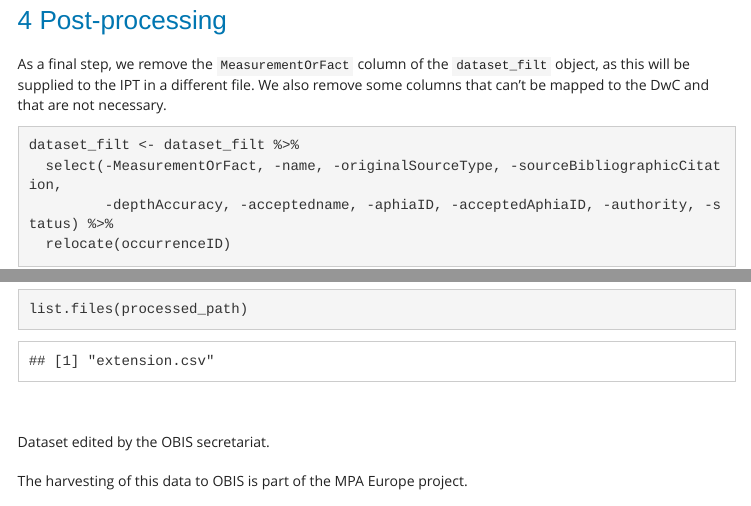
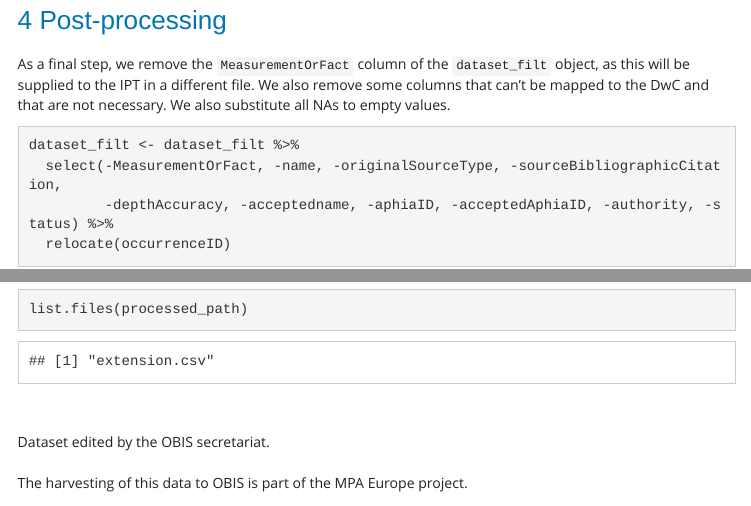
Before and after one commit to iobis/mpaeu_di_globcw_coral, an R Markdown document (src/obisdi_general.Rmd): the page in a window 1100 px wide, from 3440 px down, and a second part further down, joined at a grey line. Rendered offline with R 4.5, knitr and Pandoc, with nearby package versions; some code elsewhere in the file could not run offline; menus at the side of the page are left out.

Commit message:
Substituted NA from files to empty

````diff
--- a/src/obisdi_general.Rmd
+++ b/src/obisdi_general.Rmd
@@ -152,7 +152,7 @@ That's all we needed to do with the data.
 
 # Post-processing
 
-As a final step, we remove the `MeasurementOrFact` column of the `dataset_filt` object, as this will be supplied to the IPT in a different file. We also remove some columns that can't be mapped to the DwC and that are not necessary.
+As a final step, we remove the `MeasurementOrFact` column of the `dataset_filt` object, as this will be supplied to the IPT in a different file. We also remove some columns that can't be mapped to the DwC and that are not necessary. We also substitute all NAs to empty values.
 
 ```{r}
 dataset_filt <- dataset_filt %>%
````
Also changed, not shown: src/obisdi_general.Rmd (3 more changed lines).
